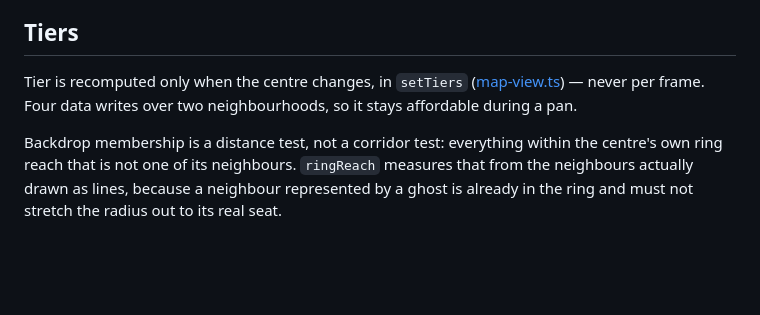
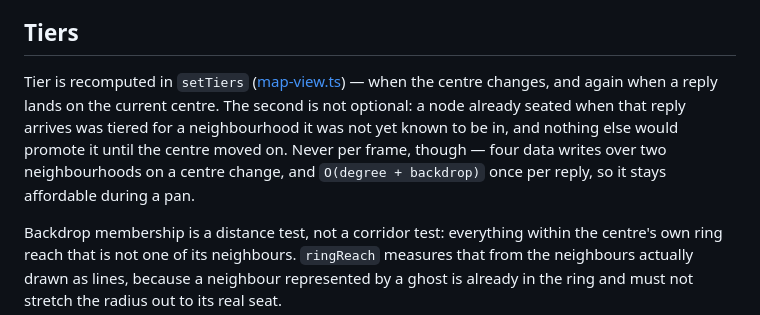
Before and after one commit to DavidwithD/connection, a Markdown page: docs/design/the-centre.md, the part around the change. GitHub-like rendering; blank space fills up the shorter version.

```diff
--- a/docs/design/the-centre.md
+++ b/docs/design/the-centre.md
@@ -25,9 +25,12 @@ without anything having to remember that it arrived.
 
 ## Tiers
 
-Tier is recomputed only when the centre changes, in `setTiers`
-([map-view.ts](../../web/src/map-view.ts)) — never per frame. Four data writes over two
-neighbourhoods, so it stays affordable during a pan.
+Tier is recomputed in `setTiers` ([map-view.ts](../../web/src/map-view.ts)) — when the
+centre changes, and again when a reply lands on the current centre. The second is not
+optional: a node already seated when that reply arrives was tiered for a neighbourhood it
+was not yet known to be in, and nothing else would promote it until the centre moved on.
+Never per frame, though — four data writes over two neighbourhoods on a centre change, and
+`O(degree + backdrop)` once per reply, so it stays affordable during a pan.
 
 Backdrop membership is a distance test, not a corridor test: everything within the centre's
 own ring reach that is not one of its neighbours. `ringReach` measures that from the
```
Also changed, not shown: README.md (+5 -4 lines), docs/design/architecture.md (+14 -9 lines).
